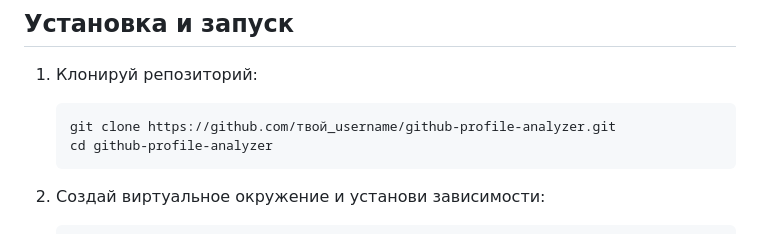
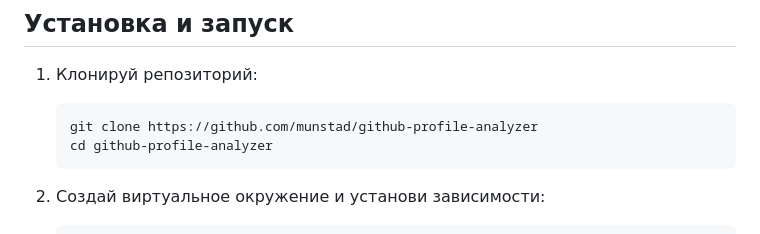
Before and after one commit to munstad/github-profile-analyzer, a Markdown page: README.md, the part around the change. Rendered like a GitHub page.

````diff
--- a/README.md
+++ b/README.md
@@ -21,7 +21,7 @@ Python 3.11+, Flask, requests (GitHub REST API), pandas, matplotlib
 
 1. Клонируй репозиторий:
    ```bash
-   git clone https://github.com/твой_username/github-profile-analyzer.git
+   git clone https://github.com/munstad/github-profile-analyzer
    cd github-profile-analyzer
    ```
 
````
